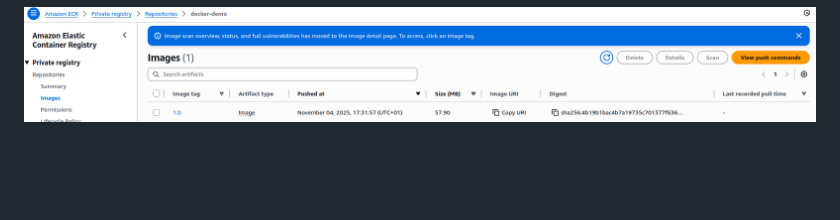
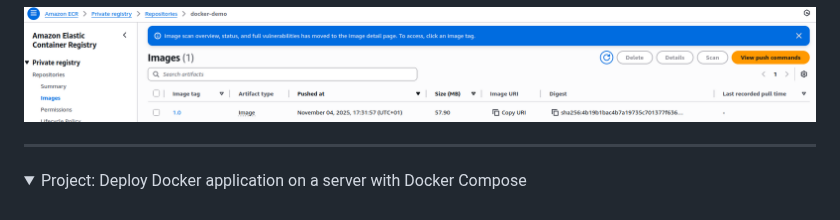
Before and after one commit to armalkoc/twn-demo-projects, a Markdown page: Module_7/solutions.md, the part around the change. Rendered like a GitHub page; folded sections open; blank space fills up the shorter version.

Commit message:
edited solutions file addded new project

```diff
--- a/Module_7/solutions.md
+++ b/Module_7/solutions.md
@@ -269,3 +269,12 @@ We can see our Docker Image has been pushed to the ECR:
 <br />
 
 ![ecr-docker-demo](ecr-docker-demo.png)
+<br />
+
+</details>
+
+******
+
+<details>
+<summary>Project: Deploy Docker application on a server with Docker Compose</summary>
+<br />
```
